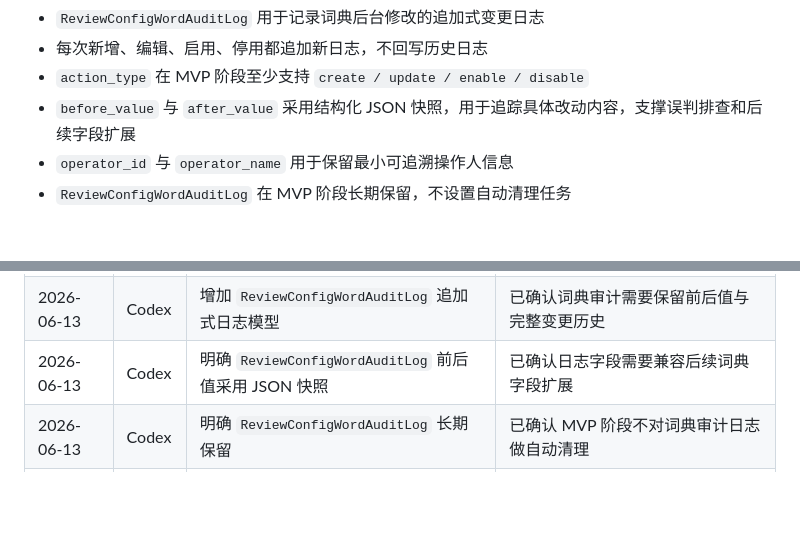
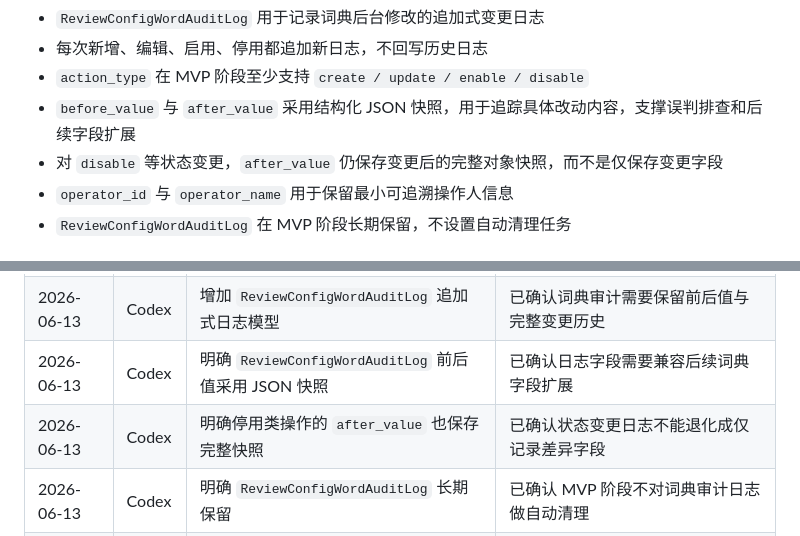
Before and after one commit to q724299720/snk, a Markdown page: docs/database/schema.md, 2 parts joined by grey strips. Drawn GitHub-style; blank space fills up the shorter version.

Commit message:
docs: keep full snapshots for disable audits

```diff
--- a/docs/database/schema.md
+++ b/docs/database/schema.md
@@ -173,6 +173,7 @@
 - 每次新增、编辑、启用、停用都追加新日志，不回写历史日志
 - `action_type` 在 MVP 阶段至少支持 `create / update / enable / disable`
 - `before_value` 与 `after_value` 采用结构化 JSON 快照，用于追踪具体改动内容，支撑误判排查和后续字段扩展
+- 对 `disable` 等状态变更，`after_value` 仍保存变更后的完整对象快照，而不是仅保存变更字段
 - `operator_id` 与 `operator_name` 用于保留最小可追溯操作人信息
 - `ReviewConfigWordAuditLog` 在 MVP 阶段长期保留，不设置自动清理任务
 
@@ -247,5 +248,6 @@
 | 2026-06-13 | Codex | 明确 `ReviewConfigWord` 需要可追溯审计 | 已确认后台词典治理必须保留操作历史以追查误判来源 |
 | 2026-06-13 | Codex | 增加 `ReviewConfigWordAuditLog` 追加式日志模型 | 已确认词典审计需要保留前后值与完整变更历史 |
 | 2026-06-13 | Codex | 明确 `ReviewConfigWordAuditLog` 前后值采用 JSON 快照 | 已确认日志字段需要兼容后续词典字段扩展 |
+| 2026-06-13 | Codex | 明确停用类操作的 `after_value` 也保存完整快照 | 已确认状态变更日志不能退化成仅记录差异字段 |
 | 2026-06-13 | Codex | 明确 `ReviewConfigWordAuditLog` 长期保留 | 已确认 MVP 阶段不对词典审计日志做自动清理 |
 | 2026-06-13 | Codex | 明确 `ReviewConfigWord` 不承载审核阈值参数 | 已确认阈值应继续由代码配置维护，避免后台规则漂移 |
```
Also changed, not shown: docs/architecture/system-design.md (+2 -0 lines).
